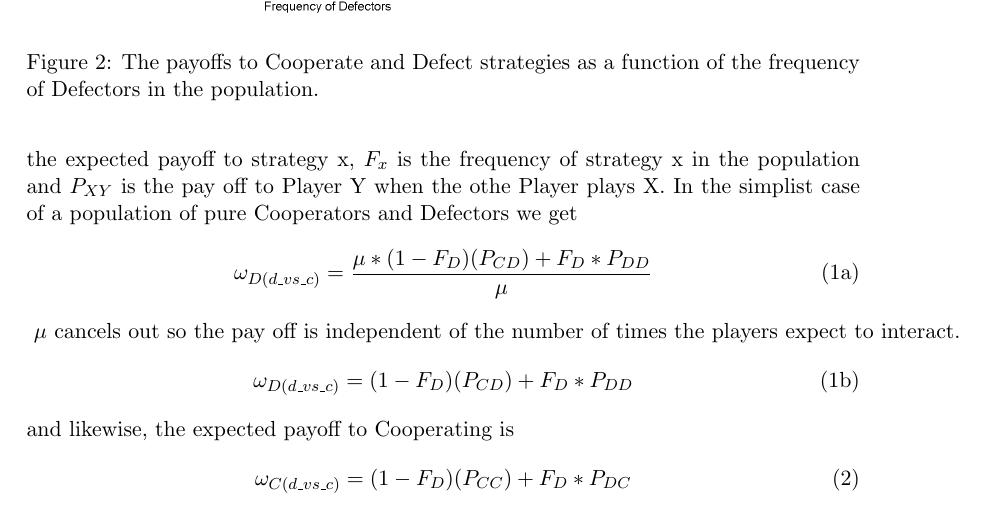
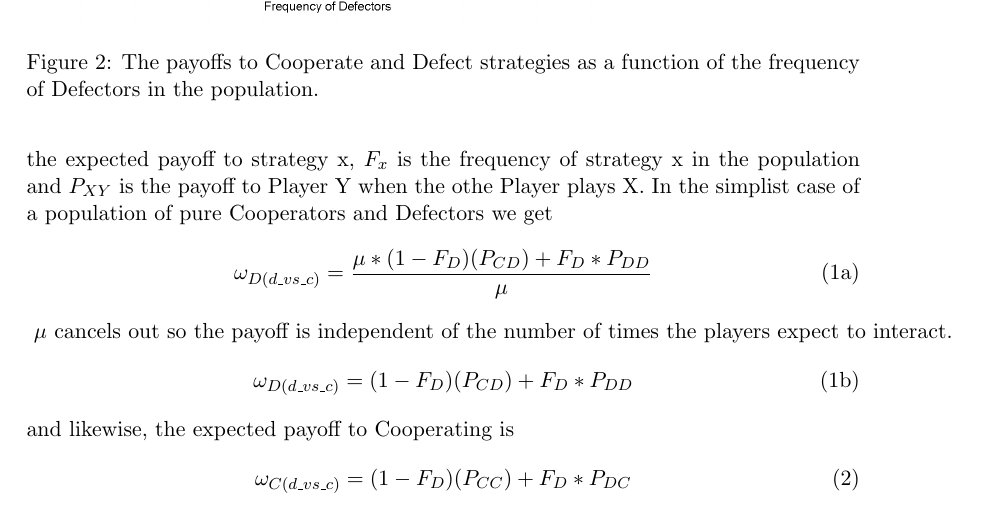
Before and after one commit to olendorf/gametheoryopenscience, a LaTeX document (gametheoryopenscience.tex): part of page 4 of 10, cut so that both start at the same text. Compiled offline with pdfLaTeX.

Commit message:
Update gametheoryopenscience.tex
"pay off" to payoff

```diff
--- a/gametheoryopenscience.tex
+++ b/gametheoryopenscience.tex
@@ -104,12 +104,12 @@ In most cases players are not just playing agains one player, but exist in a pop
 	\label{cvsd}
 \end{figure}
 
-We can determine the expected payoff for each interaction to each strategy with the following formulas. We use the payoff per interaction to allow us to compare between long and short expected numbers of interactions. For each strategy, we simply sum the expected payoff per interactoin to that strategy multiplied by the frequency of each strategy. We define $\mu$ as the expected number of plays or interactions in a game,  $\omega_{x}$ is the expected payoff to strategy x, $ F_{x}$ is the frequency of strategy x in the population and $P_{XY}$ is the pay off to Player Y when the othe Player plays X. In the simplist case of a population of pure Cooperators and Defectors we get
+We can determine the expected payoff for each interaction to each strategy with the following formulas. We use the payoff per interaction to allow us to compare between long and short expected numbers of interactions. For each strategy, we simply sum the expected payoff per interactoin to that strategy multiplied by the frequency of each strategy. We define $\mu$ as the expected number of plays or interactions in a game,  $\omega_{x}$ is the expected payoff to strategy x, $ F_{x}$ is the frequency of strategy x in the population and $P_{XY}$ is the payoff to Player Y when the othe Player plays X. In the simplist case of a population of pure Cooperators and Defectors we get
 \begin{subequations}
 	\begin{equation}
 	\omega_{D(d\_vs\_c)} = \frac{\mu * (1-F_{D})(P_{CD}) + F_{D } * P_{DD}}{\mu}
 	\end{equation}
-\mbox{ $\mu$ cancels out so the pay off is independent of the number of times the players expect to interact.}
+\mbox{ $\mu$ cancels out so the payoff is independent of the number of times the players expect to interact.}
 	\begin{equation}
 	\omega_{D(d\_vs\_c)} = (1-F_{D})(P_{CD}) + F_{D } * P_{DD}
 	\label{d_in_dvsc}
```
Also changed, not shown: gametheoryopenscience.tex (2 more changed lines).
